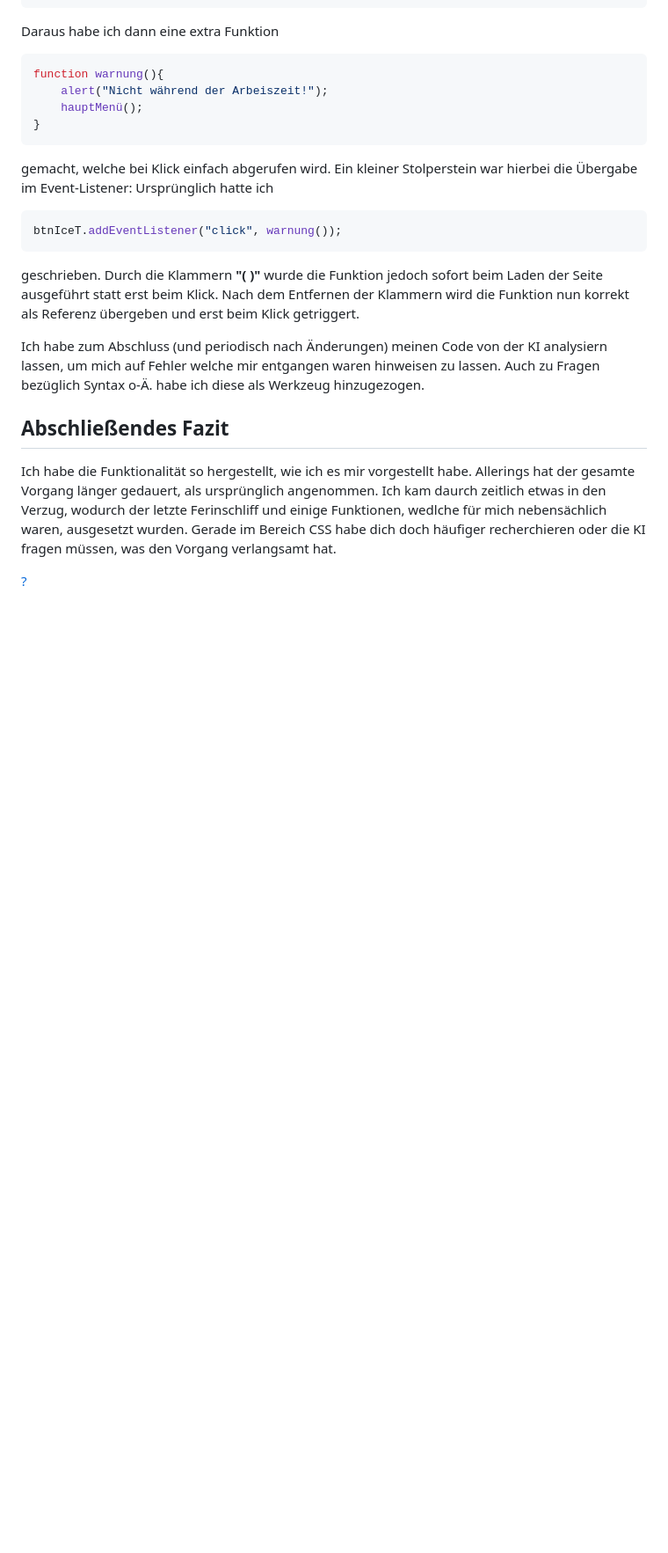
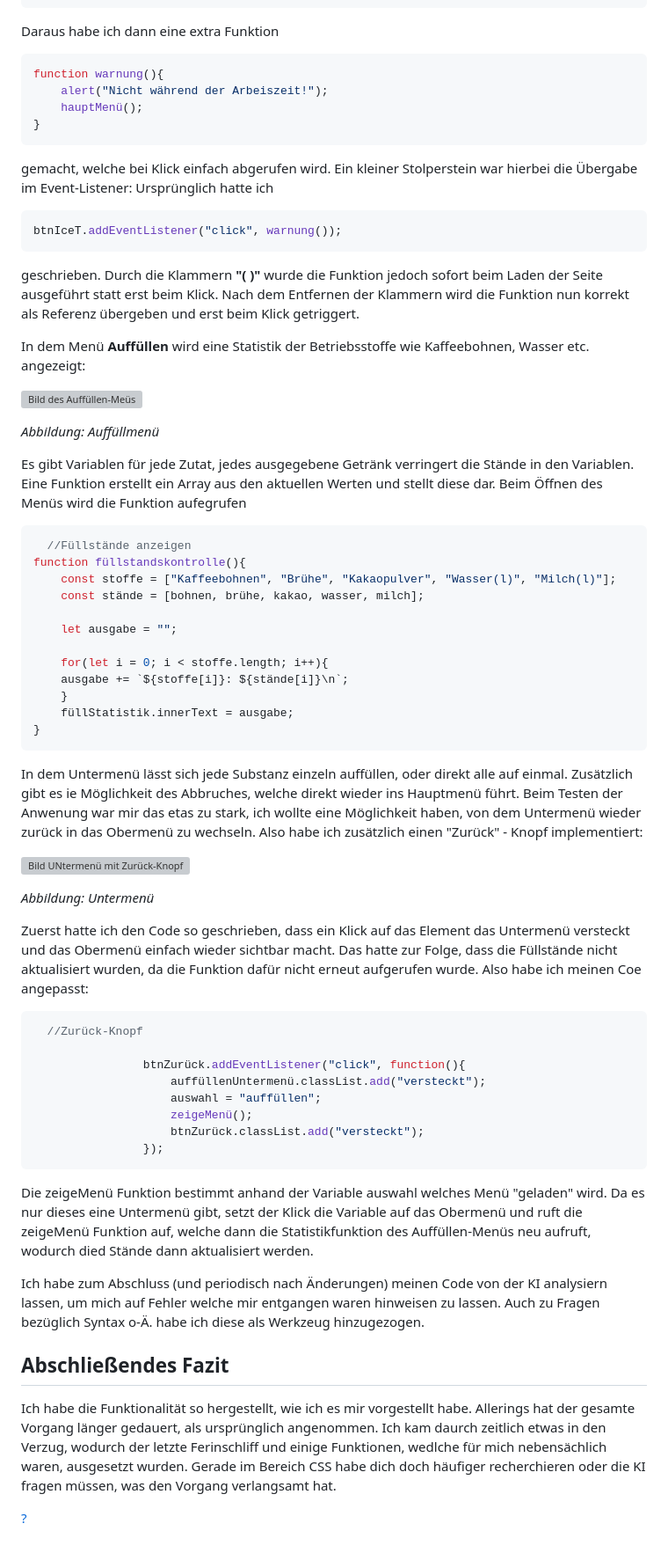
Before and after one commit to TobiasHoyer/UmschulungWebdesign, a Markdown page: Barrista88_2/Dokumentation.md, the part around the change. Shown at 88% size. Drawn GitHub-style; blank space fills up the shorter version; grey boxes are pictures that could not be loaded.

````diff
--- a/Barrista88_2/Dokumentation.md
+++ b/Barrista88_2/Dokumentation.md
@@ -597,6 +597,55 @@ btnIceT.addEventListener("click", warnung());
 ```
 geschrieben. Durch die Klammern **"( )"** wurde die Funktion jedoch sofort beim Laden der Seite ausgeführt statt erst beim Klick. Nach dem Entfernen der Klammern  wird die Funktion nun korrekt als Referenz übergeben und erst beim Klick getriggert.
 
+In dem Menü **Auffüllen** wird eine Statistik der Betriebsstoffe wie Kaffeebohnen, Wasser etc. angezeigt:
+
+![Bild des Auffüllen-Meüs](./Dokumentation/Auffüllen.png)
+
+_Abbildung: Auffüllmenü_
+
+Es gibt Variablen für jede Zutat, jedes ausgegebene Getränk verringert die Stände in den Variablen.
+Eine Funktion erstellt ein Array aus den aktuellen Werten und stellt diese dar. Beim Öffnen des Menüs wird die Funktion aufegrufen
+
+```JavaScript
+  //Füllstände anzeigen
+function füllstandskontrolle(){
+    const stoffe = ["Kaffeebohnen", "Brühe", "Kakaopulver", "Wasser(l)", "Milch(l)"];
+    const stände = [bohnen, brühe, kakao, wasser, milch];
+
+    let ausgabe = "";
+
+    for(let i = 0; i < stoffe.length; i++){
+    ausgabe += `${stoffe[i]}: ${stände[i]}\n`;
+    }
+    füllStatistik.innerText = ausgabe;
+}
+```
+
+In dem Untermenü lässt sich jede Substanz einzeln auffüllen, oder direkt alle auf einmal.
+Zusätzlich gibt es ie Möglichkeit des Abbruches, welche direkt wieder ins Hauptmenü führt.
+Beim Testen der Anwenung war mir das etas zu stark, ich wollte eine Möglichkeit haben, von dem Untermenü wieder zurück in das Obermenü zu wechseln. Also habe ich zusätzlich einen "Zurück" - Knopf implementiert:
+
+![Bild UNtermenü mit Zurück-Knopf](./Dokumentation/Untermenü.png)
+
+_Abbildung: Untermenü_
+
+Zuerst hatte ich den Code so geschrieben, dass ein Klick auf das Element das Untermenü versteckt und das Obermenü einfach wieder sichtbar macht. Das hatte zur Folge, dass die Füllstände nicht aktualisiert wurden, da die Funktion dafür nicht erneut aufgerufen wurde.
+Also habe ich meinen Coe angepasst:
+
+```JavaScript
+  //Zurück-Knopf
+
+                btnZurück.addEventListener("click", function(){
+                    auffüllenUntermenü.classList.add("versteckt");
+                    auswahl = "auffüllen";
+                    zeigeMenü();
+                    btnZurück.classList.add("versteckt");
+                });
+```
+
+Die zeigeMenü Funktion bestimmt anhand der Variable auswahl welches Menü "geladen" wird.
+Da es nur dieses eine Untermenü gibt, setzt der Klick die Variable auf das Obermenü und ruft die zeigeMenü Funktion auf, welche dann die Statistikfunktion des Auffüllen-Menüs neu aufruft, wodurch died Stände dann aktualisiert werden.
+
 Ich habe zum Abschluss (und periodisch nach Änderungen) meinen Code von der KI analysiern lassen, um mich auf Fehler welche mir entgangen waren hinweisen zu lassen. Auch zu Fragen bezüglich Syntax o-Ä. habe ich diese als Werkzeug hinzugezogen.
 
 ## Abschließendes Fazit
````
